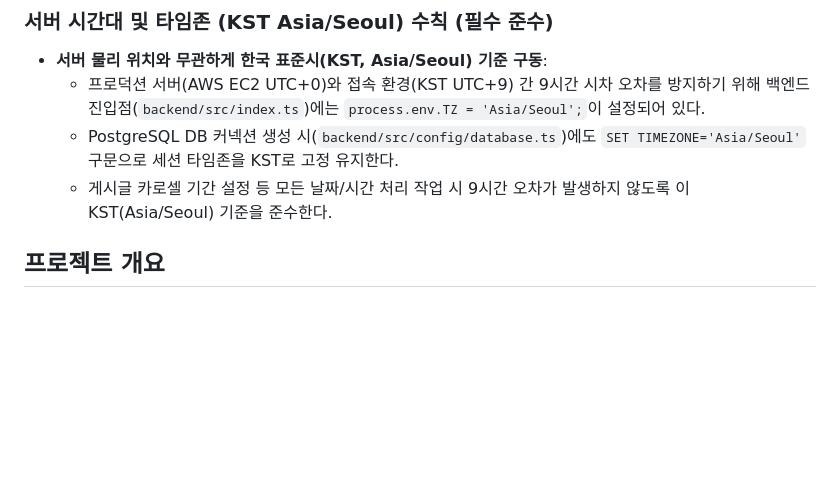
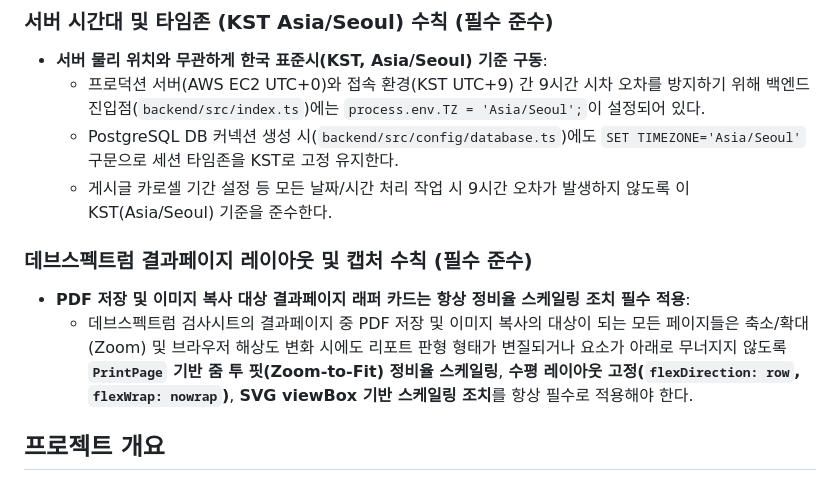
Before and after one commit to honyanjin/AoID, a Markdown page: AGENTS.md, the part around the change. GitHub-like rendering; blank space fills up the shorter version.

Commit message:
docs: add rule for devspectrum result page proportional scaling

```diff
--- a/AGENTS.md
+++ b/AGENTS.md
@@ -43,6 +43,10 @@ This file provides guidance to Codex (Codex.ai/code) when working with code in t
   - 프로덕션 서버(AWS EC2 UTC+0)와 접속 환경(KST UTC+9) 간 9시간 시차 오차를 방지하기 위해 백엔드 진입점(`backend/src/index.ts`)에는 `process.env.TZ = 'Asia/Seoul';`이 설정되어 있다.
   - PostgreSQL DB 커넥션 생성 시(`backend/src/config/database.ts`)에도 `SET TIMEZONE='Asia/Seoul'` 구문으로 세션 타임존을 KST로 고정 유지한다.
   - 게시글 카로셀 기간 설정 등 모든 날짜/시간 처리 작업 시 9시간 오차가 발생하지 않도록 이 KST(Asia/Seoul) 기준을 준수한다.
+
+### 데브스펙트럼 결과페이지 레이아웃 및 캡처 수칙 (필수 준수)
+- **PDF 저장 및 이미지 복사 대상 결과페이지 래퍼 카드는 항상 정비율 스케일링 조치 필수 적용**:
+  - 데브스펙트럼 검사시트의 결과페이지 중 PDF 저장 및 이미지 복사의 대상이 되는 모든 페이지들은 축소/확대(Zoom) 및 브라우저 해상도 변화 시에도 리포트 판형 형태가 변질되거나 요소가 아래로 무너지지 않도록 **`PrintPage` 기반 줌 투 핏(Zoom-to-Fit) 정비율 스케일링**, **수평 레이아웃 고정(`flexDirection: row`, `flexWrap: nowrap`)**, **SVG viewBox 기반 스케일링 조치**를 항상 필수로 적용해야 한다.
 
 ## 프로젝트 개요
 
```
